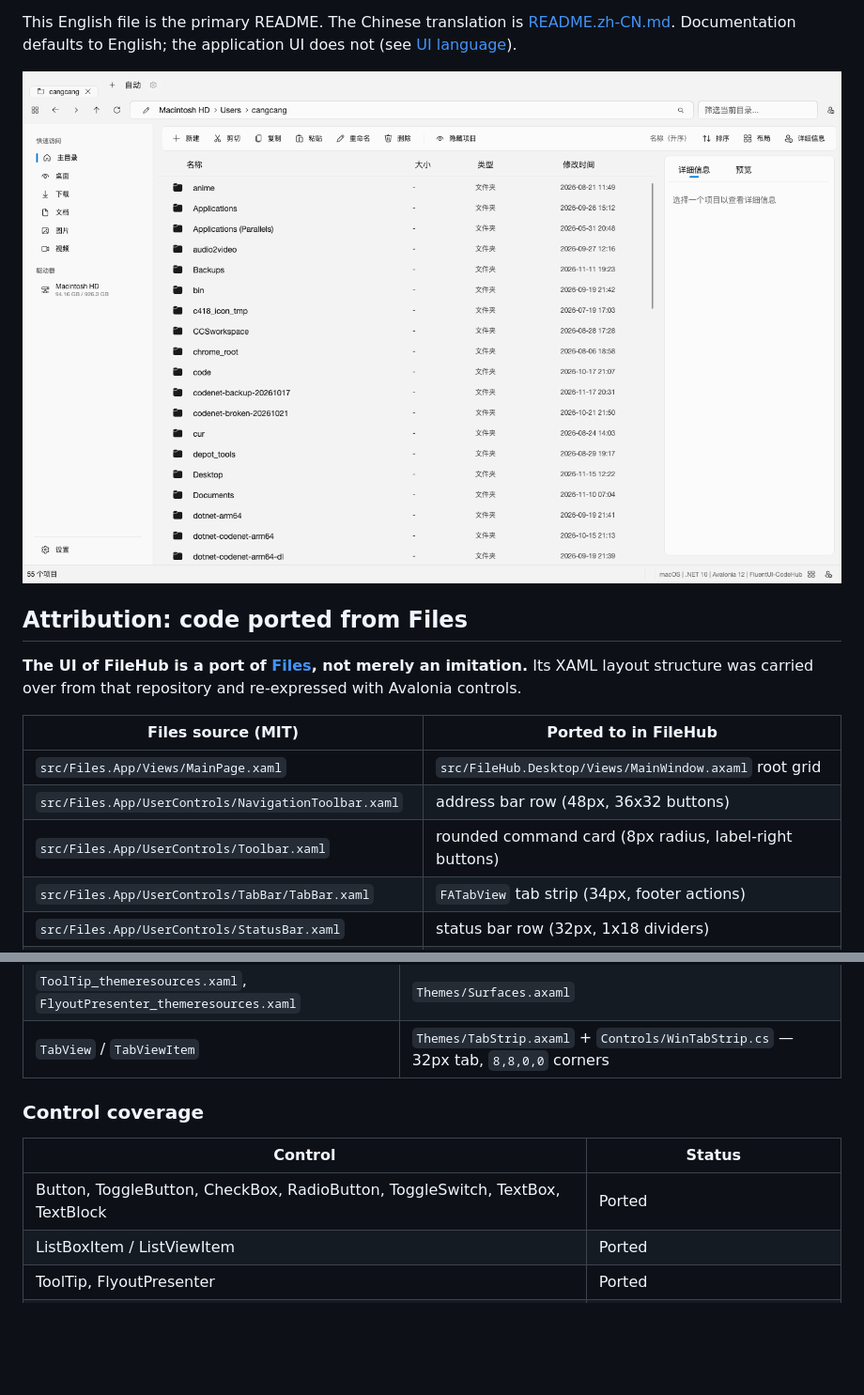
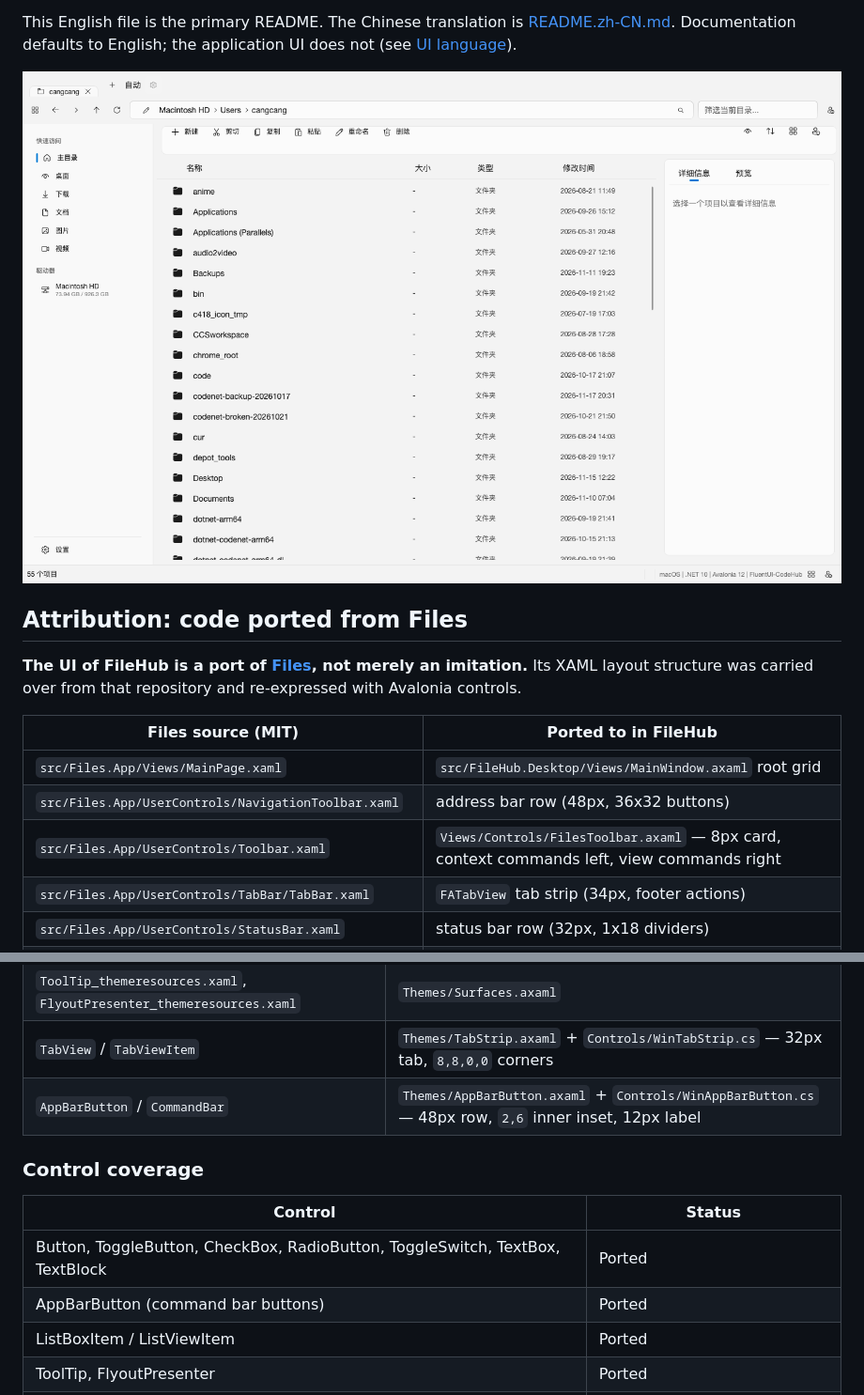
Before and after one commit to Hub-code-develop/FileHub, a Markdown page: README.md, 2 parts joined by grey strips. Shown at 94% size. Rendered like a GitHub page; pictures changed too: docs/filehub-main.png; blank space fills up the shorter version.

```diff
--- a/README.md
+++ b/README.md
@@ -24,7 +24,7 @@ with Avalonia controls.
 | --- | --- |
 | `src/Files.App/Views/MainPage.xaml` | `src/FileHub.Desktop/Views/MainWindow.axaml` root grid |
 | `src/Files.App/UserControls/NavigationToolbar.xaml` | address bar row (48px, 36x32 buttons) |
-| `src/Files.App/UserControls/Toolbar.xaml` | rounded command card (8px radius, label-right buttons) |
+| `src/Files.App/UserControls/Toolbar.xaml` | `Views/Controls/FilesToolbar.axaml` — 8px card, context commands left, view commands right |
 | `src/Files.App/UserControls/TabBar/TabBar.xaml` | `FATabView` tab strip (34px, footer actions) |
 | `src/Files.App/UserControls/StatusBar.xaml` | status bar row (32px, 1x18 dividers) |
 | `src/Files.App/UserControls/Pane/InfoPane.xaml` | details pane (300px, tab pills) |
@@ -70,12 +70,14 @@ state colour in that project was copied from
 | `ToggleSwitch_themeresources.xaml` | `Themes/ToggleSwitch.axaml` — 40x20 track, 12px knob |
 | `ToolTip_themeresources.xaml`, `FlyoutPresenter_themeresources.xaml` | `Themes/Surfaces.axaml` |
 | `TabView` / `TabViewItem` | `Themes/TabStrip.axaml` + `Controls/WinTabStrip.cs` — 32px tab, `8,8,0,0` corners |
+| `AppBarButton` / `CommandBar` | `Themes/AppBarButton.axaml` + `Controls/WinAppBarButton.cs` — 48px row, `2,6` inner inset, 12px label |
 
 ### Control coverage
 
 | Control | Status |
 | --- | --- |
 | Button, ToggleButton, CheckBox, RadioButton, ToggleSwitch, TextBox, TextBlock | Ported |
+| AppBarButton (command bar buttons) | Ported |
 | ListBoxItem / ListViewItem | Ported |
 | ToolTip, FlyoutPresenter | Ported |
 | TabView (tab strip) | Ported, including the close button |
```
Also changed, not shown: README.zh-CN.md (+2 -1 lines), THIRD-PARTY-NOTICES.md (+2 -1 lines), 8 other files.
